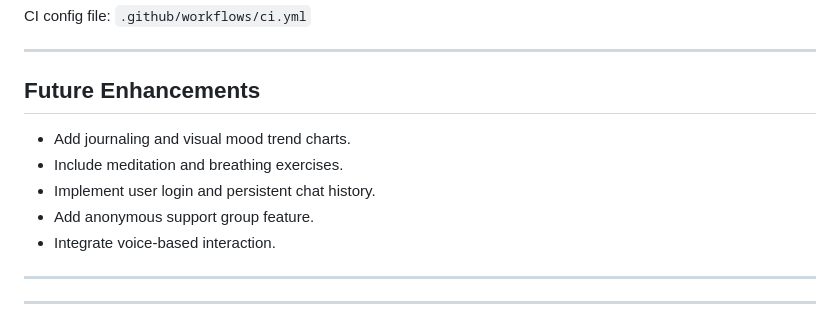
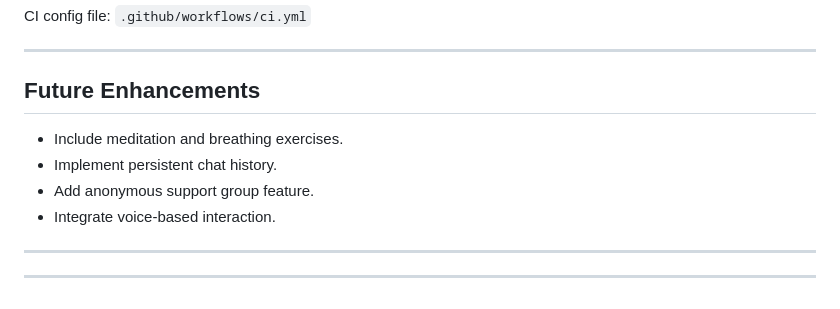
Before and after one commit to charan-pagolu/neuroverse-chatbot, a Markdown page: README.md, the part around the change. Rendered like a GitHub page.

```diff
--- a/README.md
+++ b/README.md
@@ -143,9 +143,8 @@ CI config file:
 
 ## Future Enhancements
 
-* Add journaling and visual mood trend charts.
 * Include meditation and breathing exercises.
-* Implement user login and persistent chat history.
+* Implement persistent chat history.
 * Add anonymous support group feature.
 * Integrate voice-based interaction.
 
```
